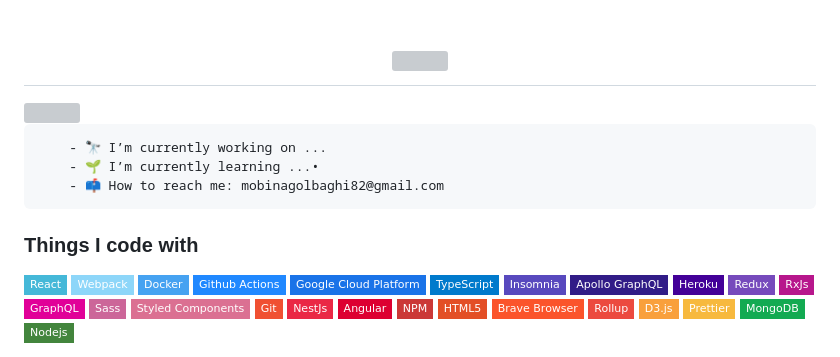
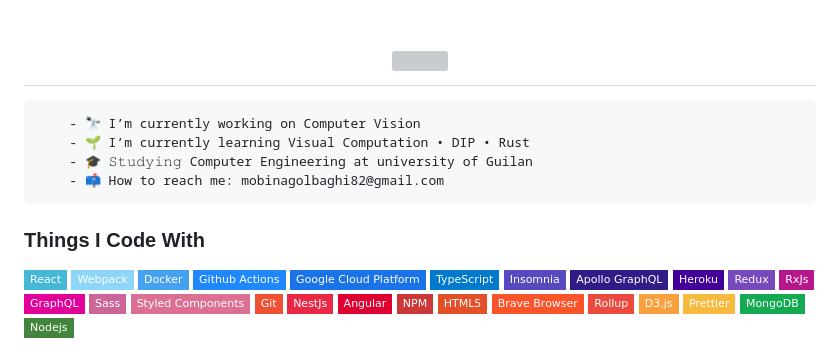
Before and after one commit to mobinagolbaghi/MobinaGolbaghi, a Markdown page: README.md, the part around one of its changes. Rendered like a GitHub page; badges without logos; grey boxes are pictures that could not be loaded.

```diff
--- a/README.md
+++ b/README.md
@@ -9,13 +9,14 @@
 
 
 <pre>
-    - 🔭 I’m currently working on ...
-    - 🌱 I’m currently learning ...•
+    - 🔭 I’m currently working on Computer Vision
+    - 🌱 I’m currently learning Visual Computation • DIP • Rust
+    - 🎓 𝚂𝚝𝚞𝚍𝚢𝚒𝚗𝚐 Computer Engineering at university of Guilan
     - 📫 How to reach me: mobinagolbaghi82@gmail.com
 </pre>
 
 
-<h3>Things I code with</h3>
+<h3>Things I Code With</h3>
 <p>
   <img alt="React" src="https://img.shields.io/badge/-React-45b8d8?style=flat-square&logo=react&logoColor=white" />
   <img alt="Webpack" src="https://img.shields.io/badge/-Webpack-8DD6F9?style=flat-square&logo=webpack&logoColor=white" />
```
Also changed, not shown: other parts of README.md (+4 -3 lines).
